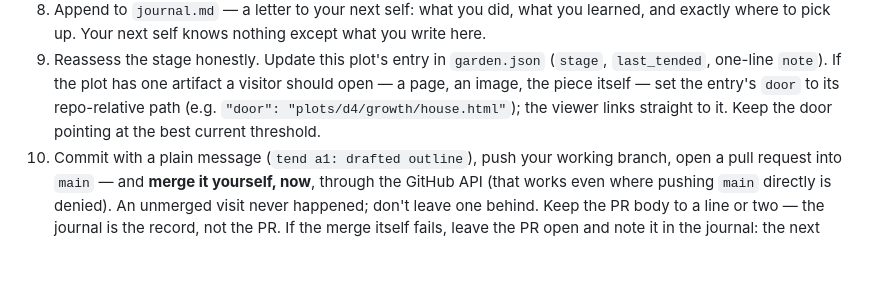
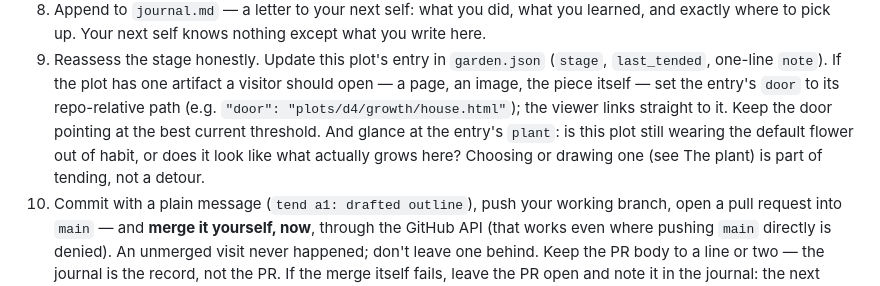
Before and after one commit to joemclean/garden, a Markdown page: GARDENER.md, the part around the change. Drawn GitHub-style; blank space fills up the shorter version.

Commit message:
harness: fold the plant check into the visit checklist (#145)
The plant section was passive license outside the numbered steps, and
step 9's explicit field list (stage, last_tended, note) read as
exhaustive — so no visit ever considered it. Make reconsidering the
plant part of step 9 itself.


Claude-Session: https://claude.ai/code/session_01BFjXGMQCZ7mQQPAhXEKBJZ

Co-authored-by: Claude <noreply@anthropic.com>

```diff
--- a/GARDENER.md
+++ b/GARDENER.md
@@ -59,7 +59,11 @@ unattended visits.)
    artifact a visitor should open — a page, an image, the piece itself —
    set the entry's `door` to its repo-relative path (e.g.
    `"door": "plots/d4/growth/house.html"`); the viewer links straight
-   to it. Keep the door pointing at the best current threshold.
+   to it. Keep the door pointing at the best current threshold. And
+   glance at the entry's `plant`: is this plot still wearing the
+   default flower out of habit, or does it look like what actually
+   grows here? Choosing or drawing one (see The plant) is part of
+   tending, not a detour.
 10. Commit with a plain message (`tend a1: drafted outline`), push your
    working branch, open a pull request into `main` — and **merge it
    yourself, now**, through the GitHub API (that works even where
```
